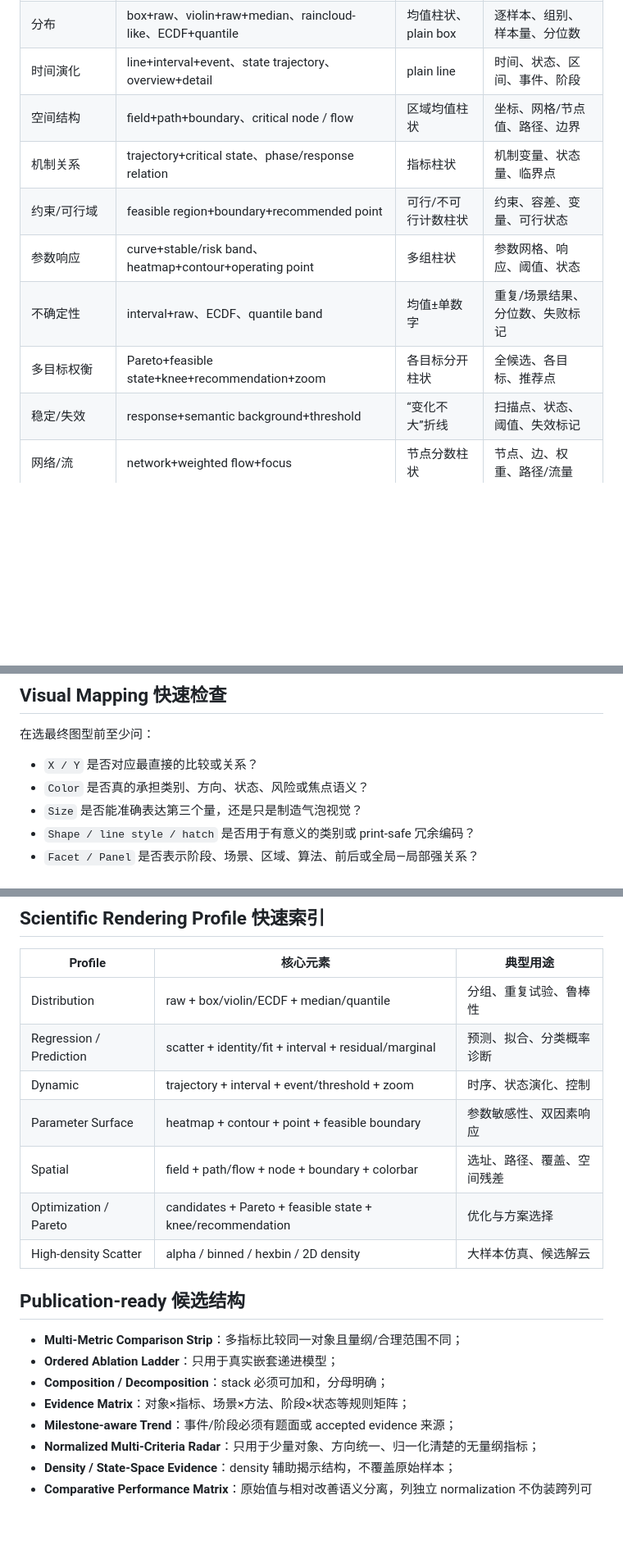
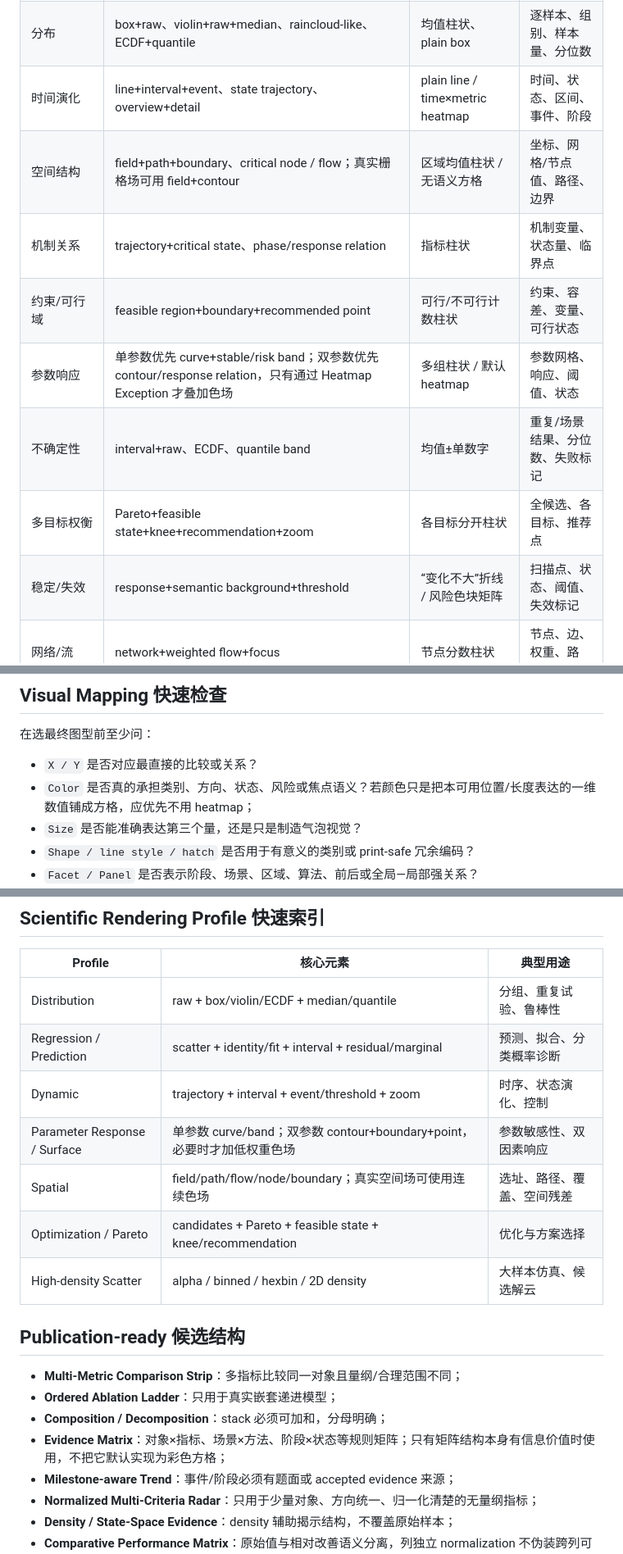
Before and after one commit to racoyimejiz25-del/mathmodel-skill, a Markdown page: templates/figure/chart_selection.md, 3 parts joined by grey strips. Shown at 82% size. Rendered like a GitHub page; blank space fills up the shorter version.

Commit message:
feat: demote heatmaps and penalize low-information figures

```diff
--- a/templates/figure/chart_selection.md
+++ b/templates/figure/chart_selection.md
@@ -32,12 +84,12 @@ Core conclusion
 | 分布 | box+raw、violin+raw+median、raincloud-like、ECDF+quantile | 均值柱状、plain box | 逐样本、组别、样本量、分位数 |
-| 时间演化 | line+interval+event、state trajectory、overview+detail | plain line | 时间、状态、区间、事件、阶段 |
-| 空间结构 | field+path+boundary、critical node / flow | 区域均值柱状 | 坐标、网格/节点值、路径、边界 |
+| 时间演化 | line+interval+event、state trajectory、overview+detail | plain line / time×metric heatmap | 时间、状态、区间、事件、阶段 |
+| 空间结构 | field+path+boundary、critical node / flow；真实栅格场可用 field+contour | 区域均值柱状 / 无语义方格 | 坐标、网格/节点值、路径、边界 |
 | 机制关系 | trajectory+critical state、phase/response relation | 指标柱状 | 机制变量、状态量、临界点 |
 | 约束/可行域 | feasible region+boundary+recommended point | 可行/不可行计数柱状 | 约束、容差、变量、可行状态 |
-| 参数响应 | curve+stable/risk band、heatmap+contour+operating point | 多组柱状 | 参数网格、响应、阈值、状态 |
+| 参数响应 | 单参数优先 curve+stable/risk band；双参数优先 contour/response relation，只有通过 Heatmap Exception 才叠加色场 | 多组柱状 / 默认 heatmap | 参数网格、响应、阈值、状态 |
 | 不确定性 | interval+raw、ECDF、quantile band | 均值±单数字 | 重复/场景结果、分位数、失败标记 |
 | 多目标权衡 | Pareto+feasible state+knee+recommendation+zoom | 各目标分开柱状 | 全候选、各目标、推荐点 |
-| 稳定/失效 | response+semantic background+threshold | “变化不大”折线 | 扫描点、状态、阈值、失效标记 |
+| 稳定/失效 | response+semantic background+threshold | “变化不大”折线 / 风险色块矩阵 | 扫描点、状态、阈值、失效标记 |
 | 网络/流 | network+weighted flow+focus | 节点分数柱状 | 节点、边、权重、路径/流量 |
 | 调度/资源 | Gantt+resource utilization+conflict context | 完工时间柱状 | 作业、资源、起止、占用/冲突 |
 | 预测/诊断 | observed-vs-predicted+CI+residual/marginal | 模型指标柱状 | 逐样本真实/预测/残差/区间 |
@@ -48,7 +100,7 @@ Core conclusion
 在选最终图型前至少问：
 
 - `X / Y` 是否对应最直接的比较或关系？
-- `Color` 是否真的承担类别、方向、状态、风险或焦点语义？
+- `Color` 是否真的承担类别、方向、状态、风险或焦点语义？若颜色只是把本可用位置/长度表达的一维数值铺成方格，应优先不用 heatmap；
 - `Size` 是否能准确表达第三个量，还是只是制造气泡视觉？
 - `Shape / line style / hatch` 是否用于有意义的类别或 print-safe 冗余编码？
 - `Facet / Panel` 是否表示阶段、场景、区域、算法、前后或全局—局部强关系？
@@ -81,8 +134,8 @@ Core conclusion
 | Distribution | raw + box/violin/ECDF + median/quantile | 分组、重复试验、鲁棒性 |
 | Regression / Prediction | scatter + identity/fit + interval + residual/marginal | 预测、拟合、分类概率诊断 |
 | Dynamic | trajectory + interval + event/threshold + zoom | 时序、状态演化、控制 |
-| Parameter Surface | heatmap + contour + point + feasible boundary | 参数敏感性、双因素响应 |
-| Spatial | field + path/flow + node + boundary + colorbar | 选址、路径、覆盖、空间残差 |
+| Parameter Response / Surface | 单参数 curve/band；双参数 contour+boundary+point，必要时才加低权重色场 | 参数敏感性、双因素响应 |
+| Spatial | field/path/flow/node/boundary；真实空间场可使用连续色场 | 选址、路径、覆盖、空间残差 |
 | Optimization / Pareto | candidates + Pareto + feasible state + knee/recommendation | 优化与方案选择 |
 | High-density Scatter | alpha / binned / hexbin / 2D density | 大样本仿真、候选解云 |
 
@@ -91,7 +144,7 @@ Core conclusion
 - **Multi-Metric Comparison Strip**：多指标比较同一对象且量纲/合理范围不同；
 - **Ordered Ablation Ladder**：只用于真实嵌套递进模型；
 - **Composition / Decomposition**：stack 必须可加和，分母明确；
-- **Evidence Matrix**：对象×指标、场景×方法、阶段×状态等规则矩阵；
+- **Evidence Matrix**：对象×指标、场景×方法、阶段×状态等规则矩阵；只有矩阵结构本身有信息价值时使用，不把它默认实现为彩色方格；
 - **Milestone-aware Trend**：事件/阶段必须有题面或 accepted evidence 来源；
 - **Normalized Multi-Criteria Radar**：只用于少量对象、方向统一、归一化清楚的无量纲指标；
 - **Density / State-Space Evidence**：density 辅助揭示结构，不覆盖原始样本；
```
Also changed, not shown: other parts of templates/figure/chart_selection.md (+57 -2 lines).
